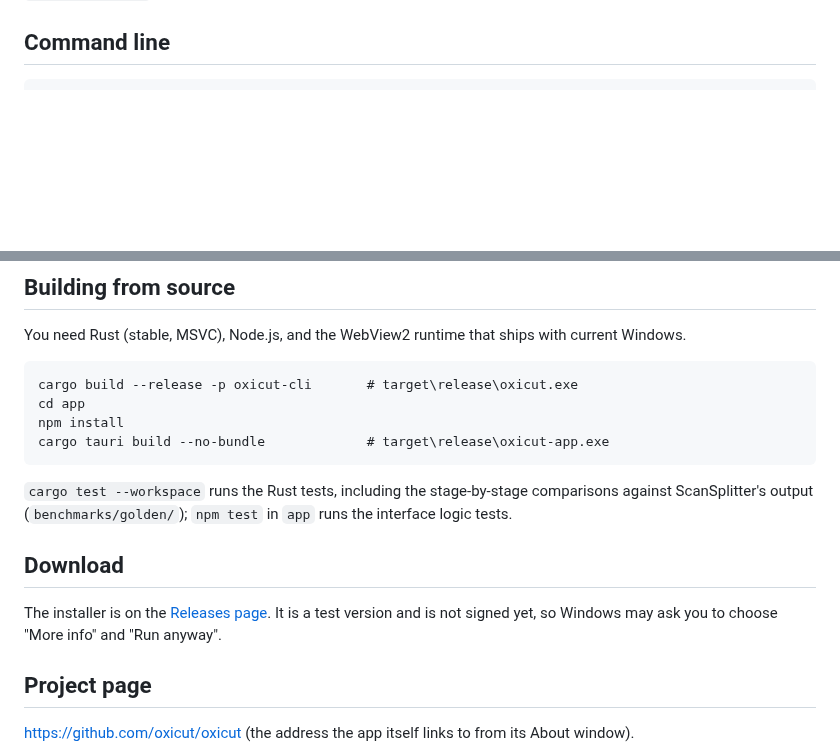
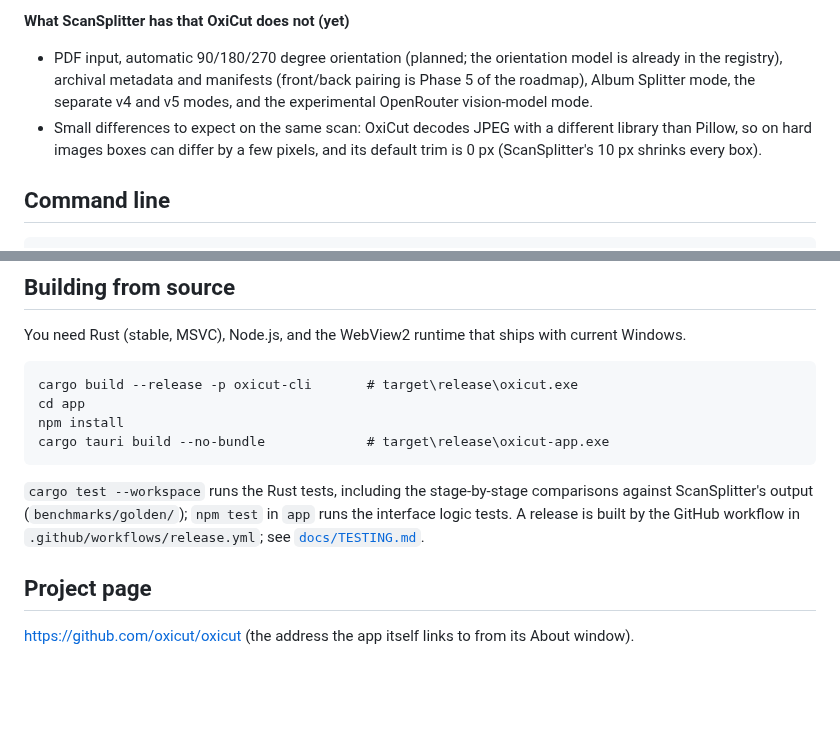
Before and after one commit to oxicut/oxicut, a Markdown page: README.md, 2 parts joined by grey strips. GitHub-like rendering; blank space fills up the shorter version.

````diff
--- a/README.md
+++ b/README.md
@@ -73,3 +84,6 @@ Small differences to expect on the same scan: OxiCut decodes JPEG with a differe
+**What ScanSplitter has that OxiCut does not (yet)**
+- PDF input, automatic 90/180/270 degree orientation (planned; the orientation model is already in the registry), archival metadata and manifests (front/back pairing is Phase 5 of the roadmap), Album Splitter mode, the separate v4 and v5 modes, and the experimental OpenRouter vision-model mode.
+- Small differences to expect on the same scan: OxiCut decodes JPEG with a different library than Pillow, so on hard images boxes can differ by a few pixels, and its default trim is 0 px (ScanSplitter's 10 px shrinks every box).
 
 ## Command line
 
@@ -95,11 +109,7 @@ npm install
 cargo tauri build --no-bundle             # target\release\oxicut-app.exe
 ```
 
-`cargo test --workspace` runs the Rust tests, including the stage-by-stage comparisons against ScanSplitter's output (`benchmarks/golden/`); `npm test` in `app` runs the interface logic tests.
-
-## Download
-
-The installer is on the [Releases page](https://github.com/oxicut/oxicut/releases). It is a test version and is not signed yet, so Windows may ask you to choose "More info" and "Run anyway".
+`cargo test --workspace` runs the Rust tests, including the stage-by-stage comparisons against ScanSplitter's output (`benchmarks/golden/`); `npm test` in `app` runs the interface logic tests. A release is built by the GitHub workflow in `.github/workflows/release.yml`; see [`docs/TESTING.md`](docs/TESTING.md).
 
 ## Project page
 
````
Also changed, not shown: other parts of README.md (+60 -49 lines), docs/images/oxicut-crops.png (added), docs/images/oxicut-scan-canvas.png (added).
